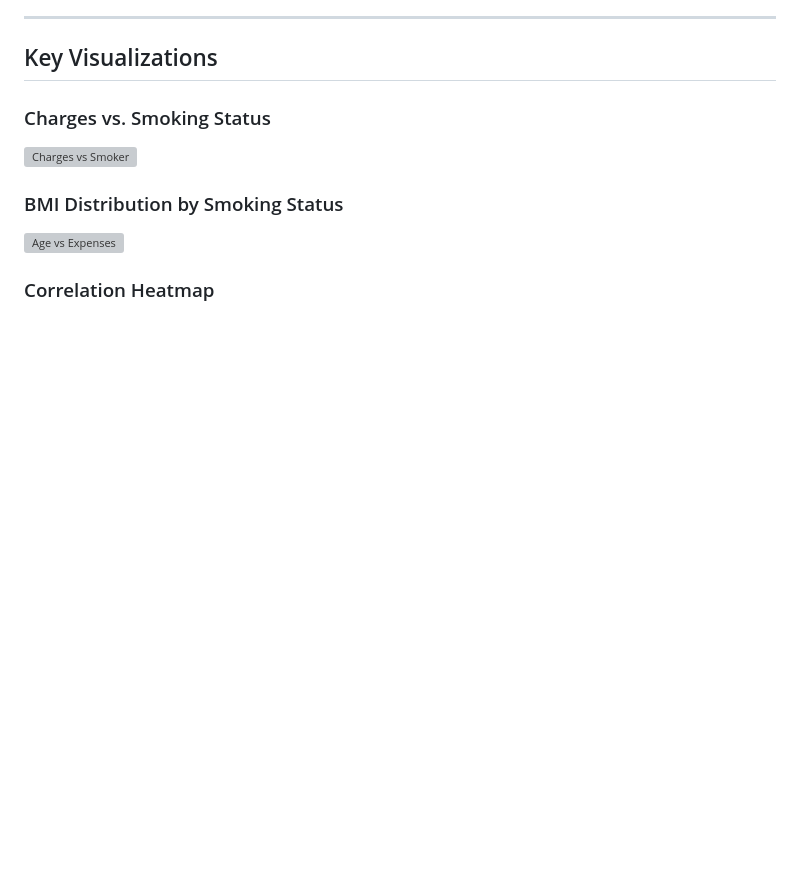
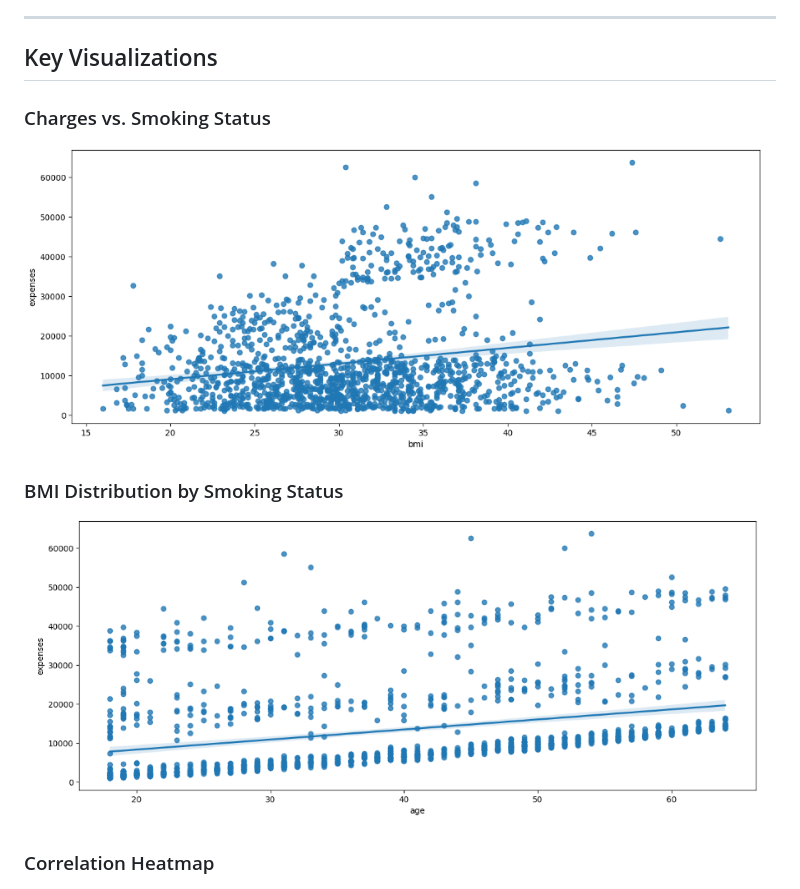
Before and after one commit to Rachana-Kotha/myprojects, a Markdown page: Insurance-Prediction/README.md, the part around the change. Rendered like a GitHub page; blank space fills up the shorter version; grey boxes are pictures that could not be loaded.

```diff
--- a/Insurance-Prediction/README.md
+++ b/Insurance-Prediction/README.md
@@ -71,11 +71,11 @@ The dataset used is `insurance.csv`, which contains 1,338 records of insurance d
 
 ### Charges vs. Smoking Status
 
-![Charges vs Smoker](/Insurance-Prediction/Smokers%Vs%Expenses.png)
+![Charges vs Smoker](/Insurance-Prediction/SmokersVsExpenses.png)
 
 ### BMI Distribution by Smoking Status
 
-![Age vs Expenses](/Insurance-Prediction/age%Vs%expenses.png)
+![Age vs Expenses](/Insurance-Prediction/ageVsexpenses.png)
 
 ### Correlation Heatmap
 
```
